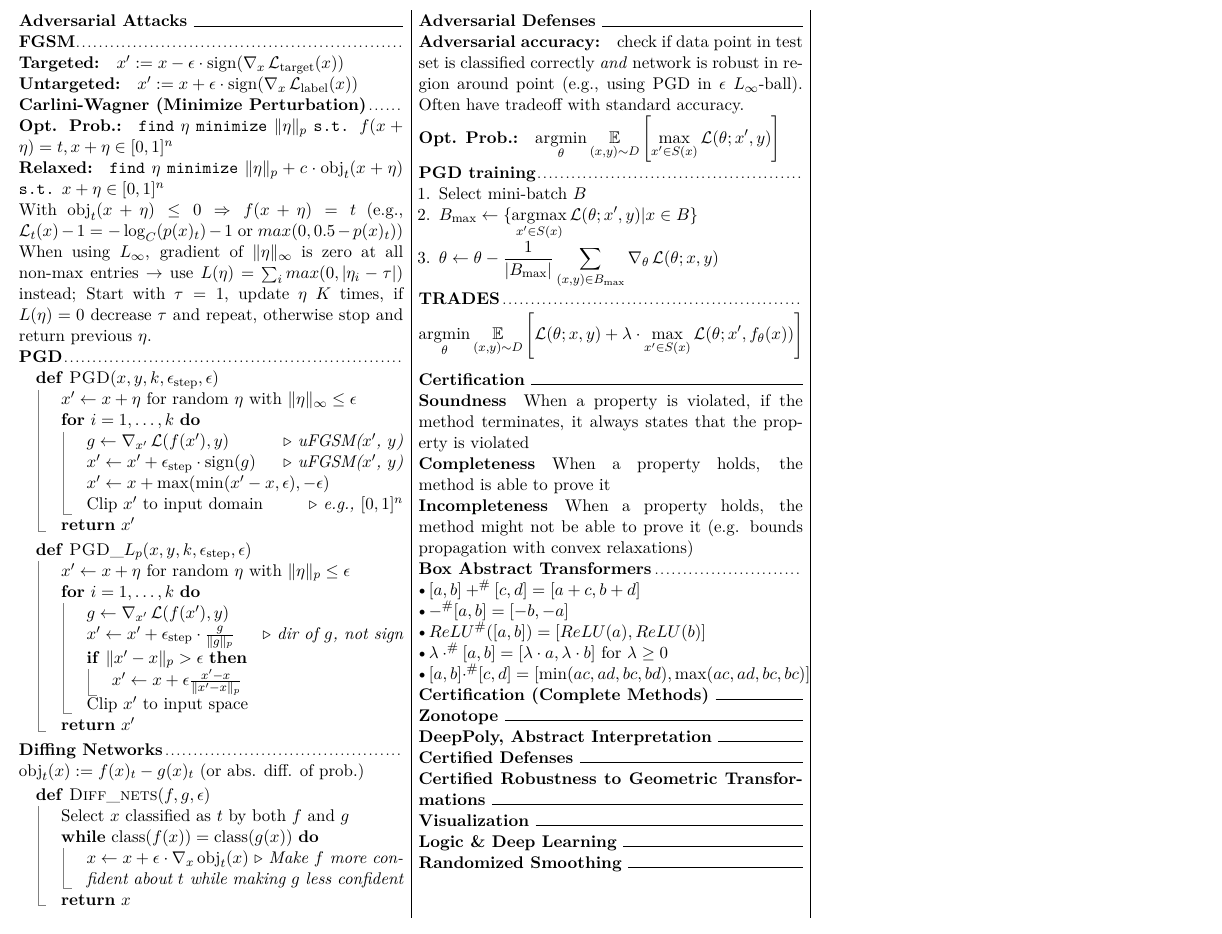
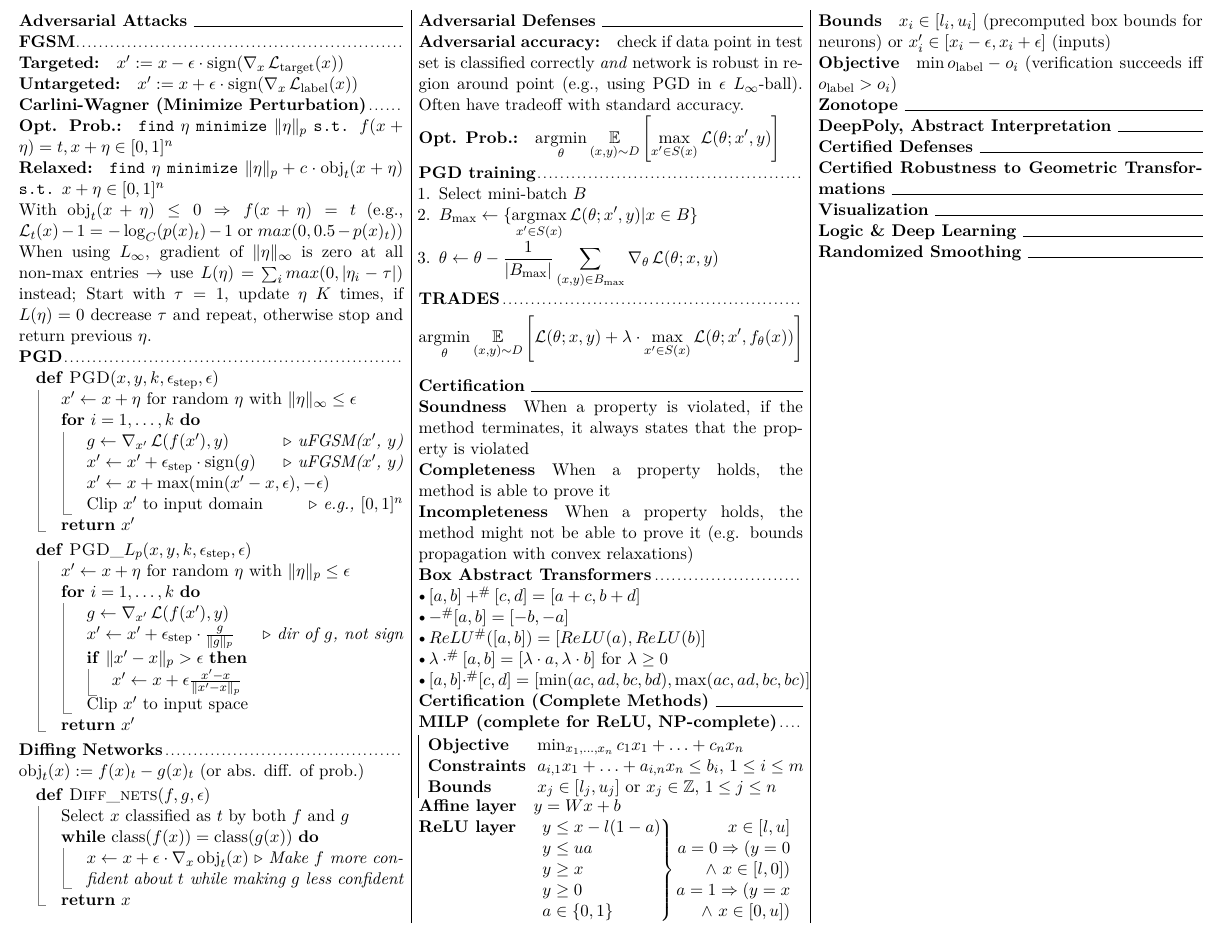
Before and after one commit to cknabs/RIAI-summary-HS2020, a LaTeX document (main.tex, which reads certification-with-complete-methods.tex): part of the page, cut at the place of the change. Compiled offline with pdfLaTeX.

Commit message:
Add "Certification with complete methods" (Lecture 5)

```diff
--- /dev/null
+++ b/certification-with-complete-methods.tex
@@ -0,0 +1,18 @@
+\subsection*{MILP (complete for ReLU, NP-complete)}
+\begin{tabular}{|l@{~~}l}
+\textbf{Objective} & $\min_{x_1, \ldots, x_n} c_1 x_1 + \ldots + c_n x_n$ \\
+\textbf{Constraints} & $a_{i,1} x_1 + \ldots + a_{i,n} x_n \le b_i$, $1 \le i \le m$ \\
+\textbf{Bounds} & $x_j \in [l_j, u_j]$ or $x_j \in \mathbb{Z}$, $1 \le j \le n$
+\end{tabular}
+\paragraph{Affine layer} $y=Wx+b$
+\paragraph{ReLU layer}
+\begin{tabular}[t]{l@{}l@{}r}
+$y \le x - l(1-a)$ & \rdelim{\}}{5}{*} & $x \in [l, u]$\\
+$y \le u a$ & & $a = 0 \Rightarrow (y=0$ \\
+$y \ge x$ & & $\land~ x \in [l, 0])$ \\
+$y \ge 0$ & & $a=1 \Rightarrow (y = x$\\
+$a \in \{0, 1\}$ & & $\land~ x \in [0, u])$
+\end{tabular}
+\paragraph{Bounds}
+$x_i \in[l_i, u_i]$ (precomputed box bounds for neurons) or $x_i' \in [x_i - \epsilon, x_i + \epsilon]$ (inputs)
+\paragraph{Objective} $\min o_\text{label} - o_i$ (verification succeeds iff $o_\text{label} > o_i$)
--- a/main.tex
+++ b/main.tex
@@ -42,6 +42,8 @@
 \setlist[enumerate]{nosep, leftmargin=1.2em}
 \setlist[itemize]{nosep, leftmargin=0.6em, labelsep=0pt}
 
+\usepackage{multirow, bigdelim}
+
 \title{RIAI Summary HS 2020}
 \author{Christian Knabenhans}
 \date{January 2021}
@@ -56,6 +58,7 @@
 \section*{Certification}
 \input{certification}
 \section*{Certification (Complete Methods)}
+\input{certification-with-complete-methods}
 \section*{Zonotope}
 \section*{DeepPoly, Abstract Interpretation}
 \section*{Certified Defenses}
```
